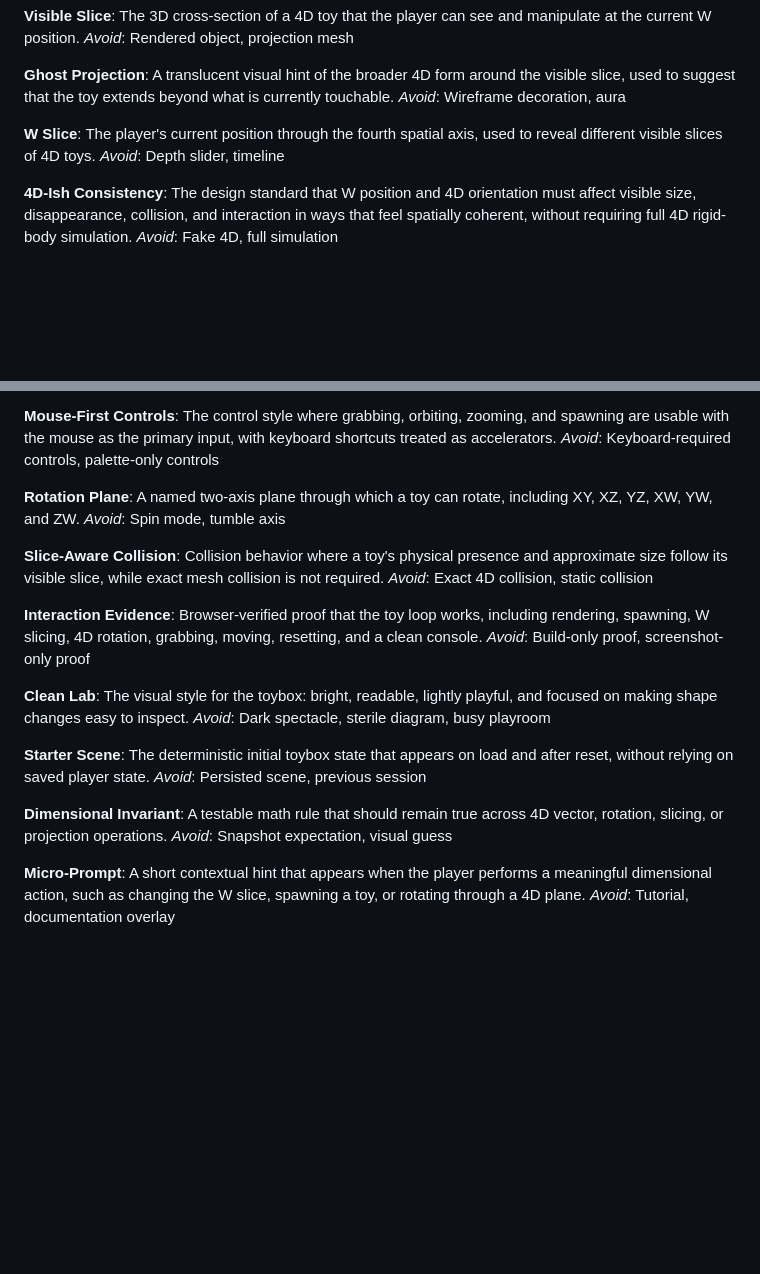
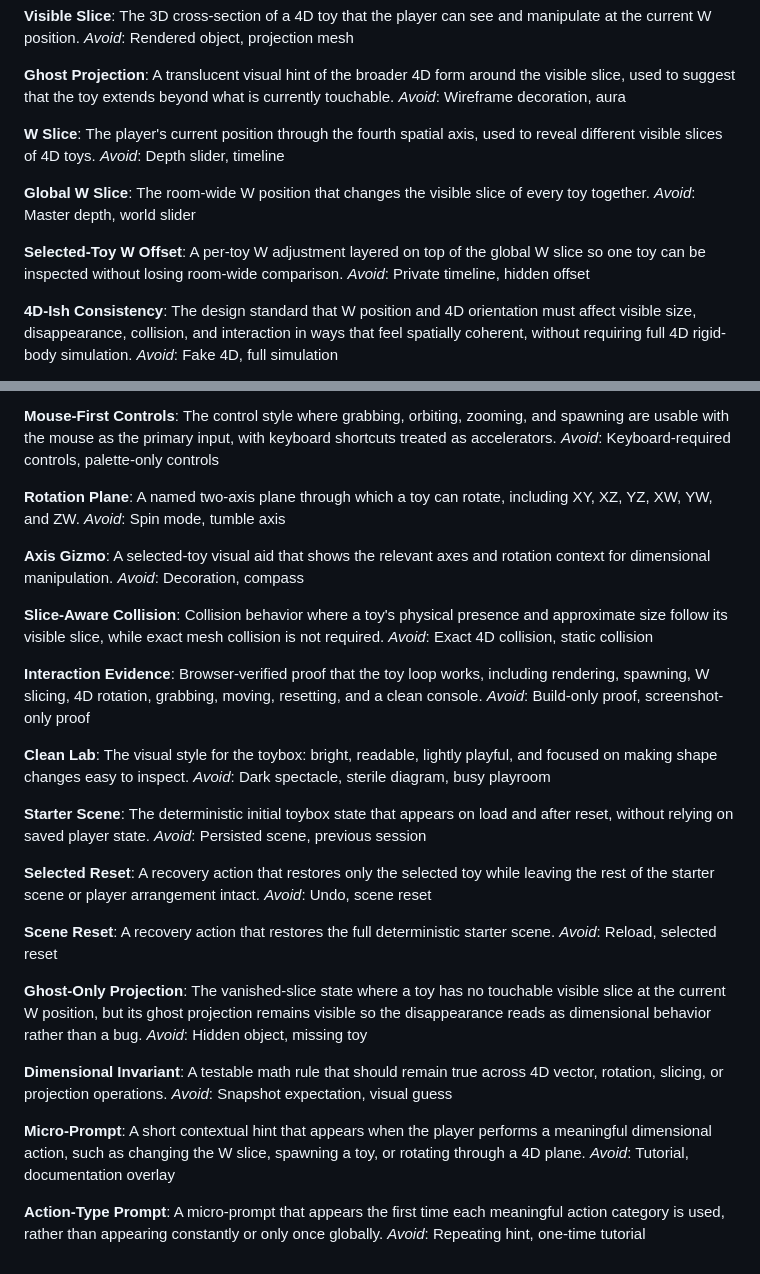
Before and after one commit to intrepion/kata-4d-toys-clone-codex-openai-gpt-5.5-light, a Markdown page: CONTEXT.md, 2 parts joined by grey strips. GitHub-like rendering; blank space fills up the shorter version.

```diff
--- a/CONTEXT.md
+++ b/CONTEXT.md
@@ -32,6 +32,14 @@ _Avoid_: Wireframe decoration, aura
 The player's current position through the fourth spatial axis, used to reveal different visible slices of 4D toys.
 _Avoid_: Depth slider, timeline
 
+**Global W Slice**:
+The room-wide W position that changes the visible slice of every toy together.
+_Avoid_: Master depth, world slider
+
+**Selected-Toy W Offset**:
+A per-toy W adjustment layered on top of the global W slice so one toy can be inspected without losing room-wide comparison.
+_Avoid_: Private timeline, hidden offset
+
 **4D-Ish Consistency**:
 The design standard that W position and 4D orientation must affect visible size, disappearance, collision, and interaction in ways that feel spatially coherent, without requiring full 4D rigid-body simulation.
 _Avoid_: Fake 4D, full simulation
@@ -52,6 +60,10 @@ _Avoid_: Keyboard-required controls, palette-only controls
 A named two-axis plane through which a toy can rotate, including XY, XZ, YZ, XW, YW, and ZW.
 _Avoid_: Spin mode, tumble axis
 
+**Axis Gizmo**:
+A selected-toy visual aid that shows the relevant axes and rotation context for dimensional manipulation.
+_Avoid_: Decoration, compass
+
 **Slice-Aware Collision**:
 Collision behavior where a toy's physical presence and approximate size follow its visible slice, while exact mesh collision is not required.
 _Avoid_: Exact 4D collision, static collision
@@ -68,6 +80,18 @@ _Avoid_: Dark spectacle, sterile diagram, busy playroom
 The deterministic initial toybox state that appears on load and after reset, without relying on saved player state.
 _Avoid_: Persisted scene, previous session
 
+**Selected Reset**:
+A recovery action that restores only the selected toy while leaving the rest of the starter scene or player arrangement intact.
+_Avoid_: Undo, scene reset
+
+**Scene Reset**:
+A recovery action that restores the full deterministic starter scene.
+_Avoid_: Reload, selected reset
+
+**Ghost-Only Projection**:
+The vanished-slice state where a toy has no touchable visible slice at the current W position, but its ghost projection remains visible so the disappearance reads as dimensional behavior rather than a bug.
+_Avoid_: Hidden object, missing toy
+
 **Dimensional Invariant**:
 A testable math rule that should remain true across 4D vector, rotation, slicing, or projection operations.
 _Avoid_: Snapshot expectation, visual guess
@@ -75,3 +99,7 @@ _Avoid_: Snapshot expectation, visual guess
 **Micro-Prompt**:
 A short contextual hint that appears when the player performs a meaningful dimensional action, such as changing the W slice, spawning a toy, or rotating through a 4D plane.
 _Avoid_: Tutorial, documentation overlay
+
+**Action-Type Prompt**:
+A micro-prompt that appears the first time each meaningful action category is used, rather than appearing constantly or only once globally.
+_Avoid_: Repeating hint, one-time tutorial
```
Also changed, not shown: docs/adr/0004-use-comparative-feedback-for-4d-play.md (added, +13 -0 lines).
